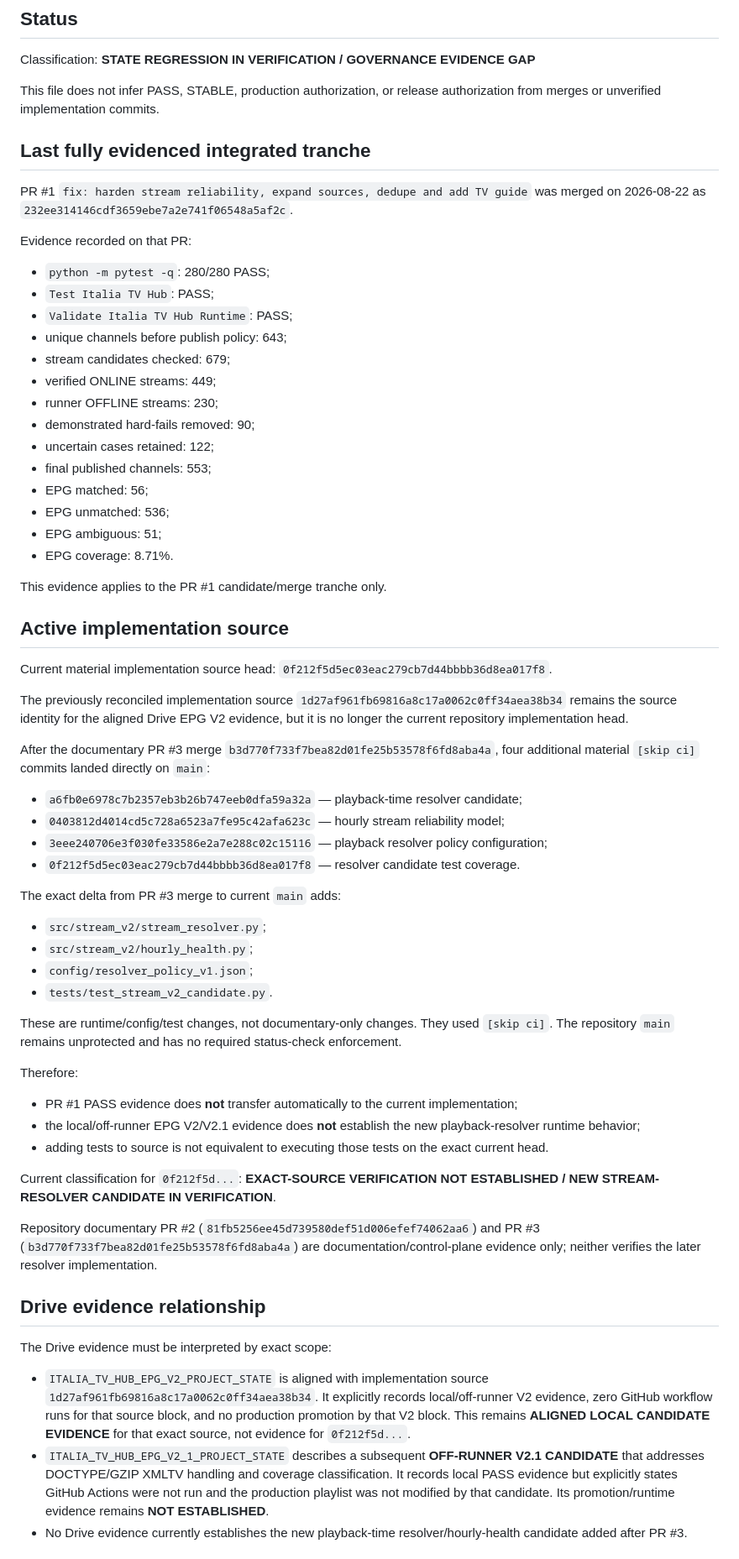
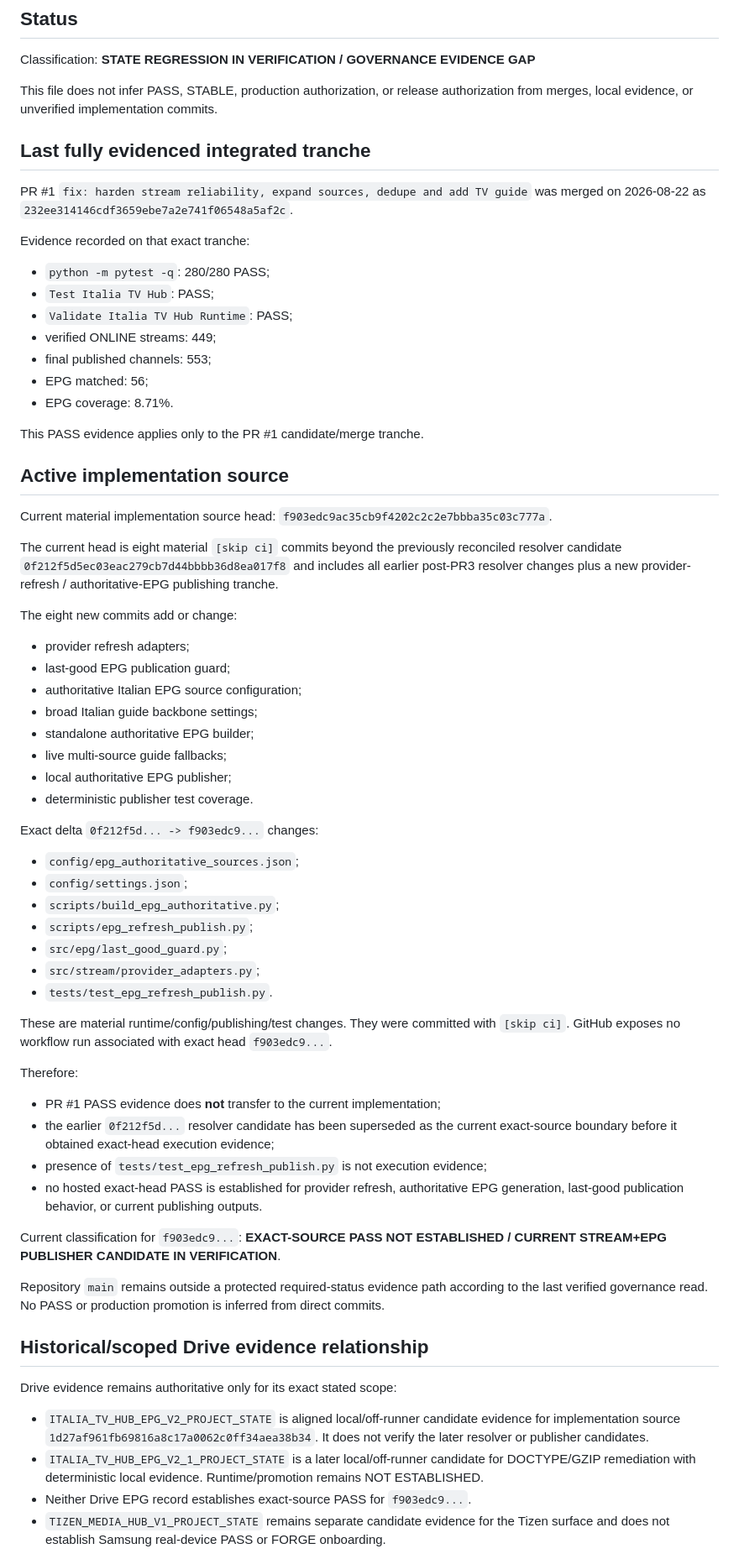
Before and after one commit to Mike80p/italia-tv-hub, a Markdown page: PROJECT_STATE.md, the part around one of its changes. Shown at 84% size. GitHub-like rendering.

Commit message:
docs(state): extend current-source boundary through EPG publisher candidate

```diff
--- a/PROJECT_STATE.md
+++ b/PROJECT_STATE.md
@@ -4,64 +4,66 @@
 
 Classification: **STATE REGRESSION IN VERIFICATION / GOVERNANCE EVIDENCE GAP**
 
-This file does not infer PASS, STABLE, production authorization, or release authorization from merges or unverified implementation commits.
+This file does not infer PASS, STABLE, production authorization, or release authorization from merges, local evidence, or unverified implementation commits.
 
 ## Last fully evidenced integrated tranche
 
 PR #1 `fix: harden stream reliability, expand sources, dedupe and add TV guide` was merged on 2026-08-22 as `232ee314146cdf3659ebe7a2e741f06548a5af2c`.
 
-Evidence recorded on that PR:
+Evidence recorded on that exact tranche:
 - `python -m pytest -q`: 280/280 PASS;
 - `Test Italia TV Hub`: PASS;
 - `Validate Italia TV Hub Runtime`: PASS;
-- unique channels before publish policy: 643;
-- stream candidates checked: 679;
 - verified ONLINE streams: 449;
-- runner OFFLINE streams: 230;
-- demonstrated hard-fails removed: 90;
-- uncertain cases retained: 122;
 - final published channels: 553;
 - EPG matched: 56;
-- EPG unmatched: 536;
-- EPG ambiguous: 51;
 - EPG coverage: 8.71%.
 
-This evidence applies to the PR #1 candidate/merge tranche only.
+This PASS evidence applies only to the PR #1 candidate/merge tranche.
 
 ## Active implementation source
 
-Current material implementation source head: `0f212f5d5ec03eac279cb7d44bbbb36d8ea017f8`.
+Current material implementation source head: `f903edc9ac35cb9f4202c2c2e7bbba35c03c777a`.
 
-The previously reconciled implementation source `1d27af961fb69816a8c17a0062c0ff34aea38b34` remains the source identity for the aligned Drive EPG V2 evidence, but it is no longer the current repository implementation head.
+The current head is eight material `[skip ci]` commits beyond the previously reconciled resolver candidate `0f212f5d5ec03eac279cb7d44bbbb36d8ea017f8` and includes all earlier post-PR3 resolver changes plus a new provider-refresh / authoritative-EPG publishing tranche.
 
-After the documentary PR #3 merge `b3d770f733f7bea82d01fe25b53578f6fd8aba4a`, four additional material `[skip ci]` commits landed directly on `main`:
-- `a6fb0e6978c7b2357eb3b26b747eeb0dfa59a32a` — playback-time resolver candidate;
-- `0403812d4014cd5c728a6523a7fe95c42afa623c` — hourly stream reliability model;
-- `3eee240706e3f030fe33586e2a7e288c02c15116` — playback resolver policy configuration;
-- `0f212f5d5ec03eac279cb7d44bbbb36d8ea017f8` — resolver candidate test coverage.
+The eight new commits add or change:
+- provider refresh adapters;
+- last-good EPG publication guard;
+- authoritative Italian EPG source configuration;
+- broad Italian guide backbone settings;
+- standalone authoritative EPG builder;
+- live multi-source guide fallbacks;
+- local authoritative EPG publisher;
+- deterministic publisher test coverage.
 
-The exact delta from PR #3 merge to current `main` adds:
-- `src/stream_v2/stream_resolver.py`;
-- `src/stream_v2/hourly_health.py`;
-- `config/resolver_policy_v1.json`;
-- `tests/test_stream_v2_candidate.py`.
+Exact delta `0f212f5d... -> f903edc9...` changes:
+- `config/epg_authoritative_sources.json`;
+- `config/settings.json`;
+- `scripts/build_epg_authoritative.py`;
+- `scripts/epg_refresh_publish.py`;
+- `src/epg/last_good_guard.py`;
+- `src/stream/provider_adapters.py`;
+- `tests/test_epg_refresh_publish.py`.
 
-These are runtime/config/test changes, not documentary-only changes. They used `[skip ci]`. The repository `main` remains unprotected and has no required status-check enforcement.
+These are material runtime/config/publishing/test changes. They were committed with `[skip ci]`. GitHub exposes no workflow run associated with exact head `f903edc9...`.
 
 Therefore:
-- PR #1 PASS evidence does **not** transfer automatically to the current implementation;
-- the local/off-runner EPG V2/V2.1 evidence does **not** establish the new playback-resolver runtime behavior;
-- adding tests to source is not equivalent to executing those tests on the exact current head.
+- PR #1 PASS evidence does **not** transfer to the current implementation;
+- the earlier `0f212f5d...` resolver candidate has been superseded as the current exact-source boundary before it obtained exact-head execution evidence;
+- presence of `tests/test_epg_refresh_publish.py` is not execution evidence;
+- no hosted exact-head PASS is established for provider refresh, authoritative EPG generation, last-good publication behavior, or current publishing outputs.
 
-Current classification for `0f212f5d...`: **EXACT-SOURCE VERIFICATION NOT ESTABLISHED / NEW STREAM-RESOLVER CANDIDATE IN VERIFICATION**.
+Current classification for `f903edc9...`: **EXACT-SOURCE PASS NOT ESTABLISHED / CURRENT STREAM+EPG PUBLISHER CANDIDATE IN VERIFICATION**.
 
-Repository documentary PR #2 (`81fb5256ee45d739580def51d006efef74062aa6`) and PR #3 (`b3d770f733f7bea82d01fe25b53578f6fd8aba4a`) are documentation/control-plane evidence only; neither verifies the later resolver implementation.
+Repository `main` remains outside a protected required-status evidence path according to the last verified governance read. No PASS or production promotion is inferred from direct commits.
 
-## Drive evidence relationship
+## Historical/scoped Drive evidence relationship
 
-The Drive evidence must be interpreted by exact scope:
+Drive evidence remains authoritative only for its exact stated scope:
 
-- `ITALIA_TV_HUB_EPG_V2_PROJECT_STATE` is aligned with implementation source `1d27af961fb69816a8c17a0062c0ff34aea38b34`. It explicitly records local/off-runner V2 evidence, zero GitHub workflow runs for that source block, and no production promotion by that V2 block. This remains **ALIGNED LOCAL CANDIDATE EVIDENCE** for that exact source, not evidence for `0f212f5d...`.
-- `ITALIA_TV_HUB_EPG_V2_1_PROJECT_STATE` describes a subsequent **OFF-RUNNER V2.1 CANDIDATE** that addresses DOCTYPE/GZIP XMLTV handling and coverage classification. It records local PASS evidence but explicitly states GitHub Actions were not run and the production playlist was not modified by that candidate. Its promotion/runtime evidence remains **NOT ESTABLISHED**.
-- No Drive evidence currently establishes the new playback-time resolver/hourly-health candidate added after PR #3.
+- `ITALIA_TV_HUB_EPG_V2_PROJECT_STATE` is aligned local/off-runner candidate evidence for implementation source `1d27af961fb69816a8c17a0062c0ff34aea38b34`. It does not verify the later resolver or publisher candidates.
+- `ITALIA_TV_HUB_EPG_V2_1_PROJECT_STATE` is a later local/off-runner candidate for DOCTYPE/GZIP remediation with deterministic local evidence. Runtime/promotion remains NOT ESTABLISHED.
+- Neither Drive EPG record establishes exact-source PASS for `f903edc9...`.
+- `TIZEN_MEDIA_HUB_V1_PROJECT_STATE` remains separate candidate evidence for the Tizen surface and does not establish Samsung real-device PASS or FORGE onboarding.
 
```
Also changed, not shown: other parts of PROJECT_STATE.md (+19 -13 lines).
